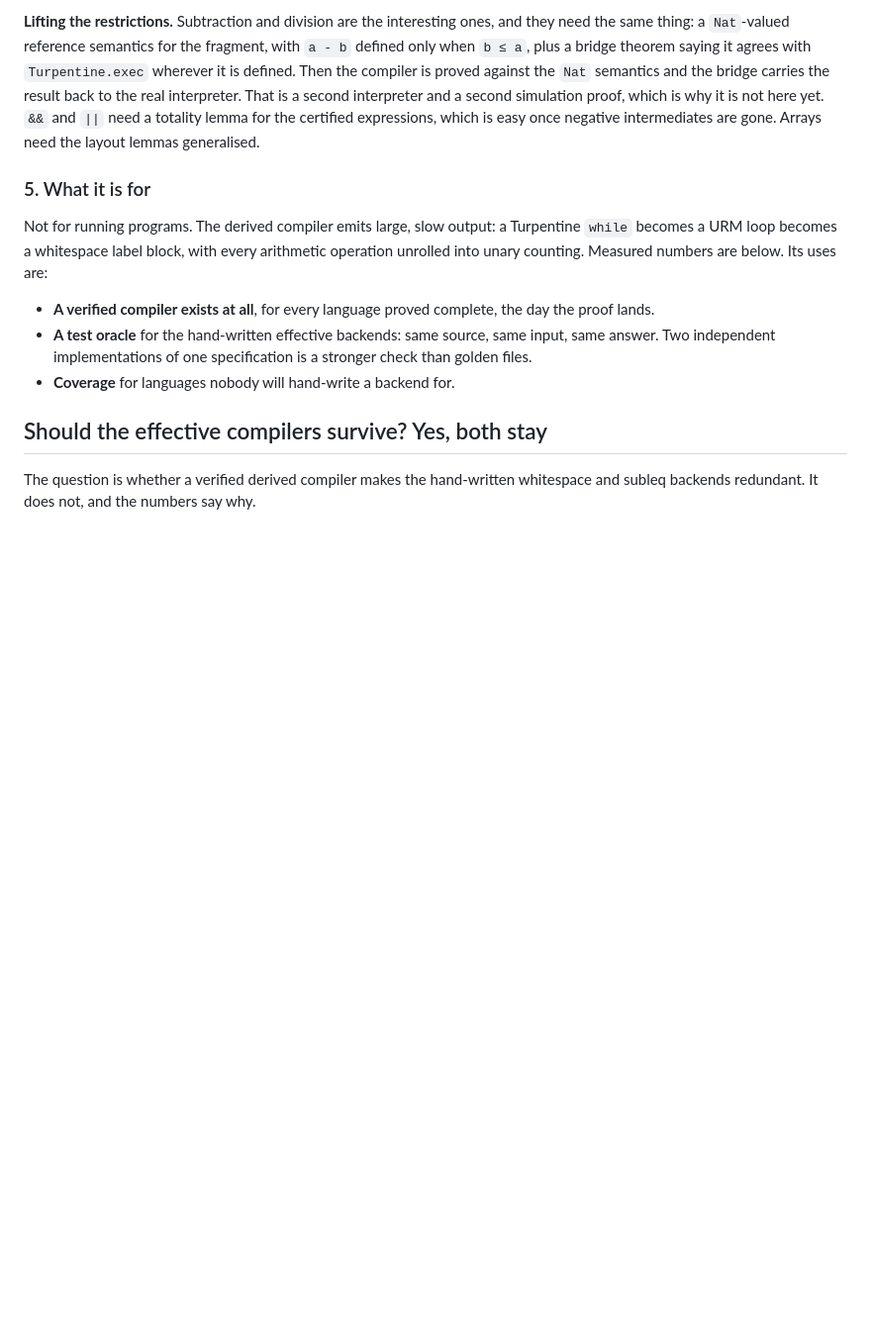
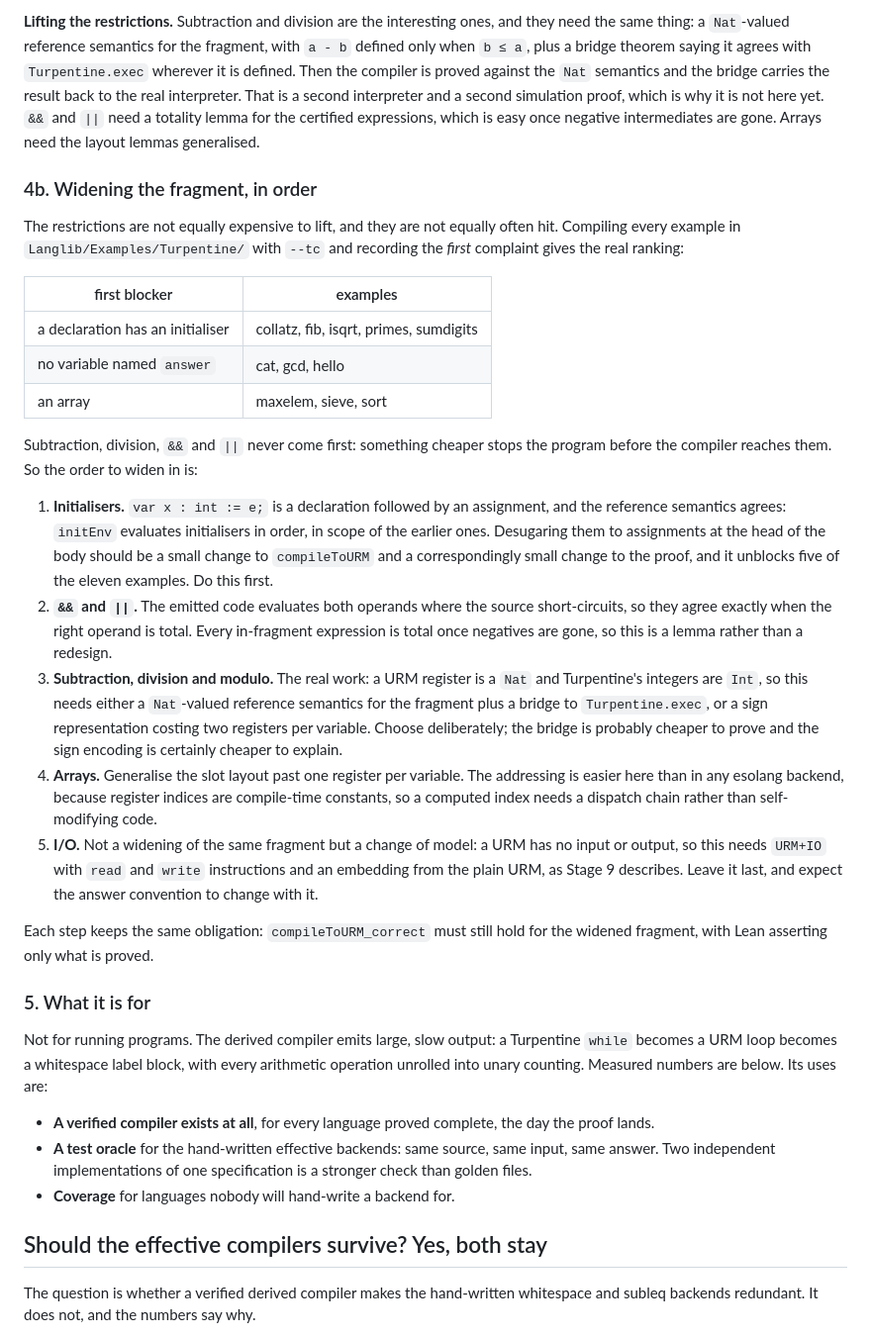
Before and after one commit to ilyasergey/langlib, a Markdown page: docs/certified-compilation.md, the part around the change. Shown at 99% size. Rendered like a GitHub page; blank space fills up the shorter version.

Commit message:
Order the fragment widening by what actually blocks programs
Compiling all eleven Turpentine examples with --tc and recording the first
complaint changes the priority. Subtraction, division and the boolean
connectives never come first: five examples stop at a declaration with an
initialiser, three at the missing answer variable, three at an array.

So initialisers go first, and they should be cheap: initEnv already
evaluates them in declaration order in scope of the earlier ones, which is
exactly a sequence of assignments before the body. Then the boolean
connectives, which need a totality lemma rather than a redesign. Then
subtraction and friends, which need a real decision between a Nat-valued
reference semantics with a bridge lemma and a two-register sign encoding.
Then arrays, then I/O, which is a change of model rather than a widening.

Recorded in certified-compilation.md as section 4b, with the measurement
that produced the order.

Co-Authored-By: Claude Fable 5 <noreply@anthropic.com>

```diff
--- a/docs/certified-compilation.md
+++ b/docs/certified-compilation.md
@@ -317,6 +317,52 @@ result back to the real interpreter. That is a second interpreter and a
 second simulation proof, which is why it is not here yet. `&&` and `||` need
 a totality lemma for the certified expressions, which is easy once negative
 intermediates are gone. Arrays need the layout lemmas generalised.
+
+### 4b. Widening the fragment, in order
+
+The restrictions are not equally expensive to lift, and they are not
+equally often hit. Compiling every example in
+`Langlib/Examples/Turpentine/` with `--tc` and recording the *first*
+complaint gives the real ranking:
+
+| first blocker | examples |
+|---|---|
+| a declaration has an initialiser | collatz, fib, isqrt, primes, sumdigits |
+| no variable named `answer` | cat, gcd, hello |
+| an array | maxelem, sieve, sort |
+
+Subtraction, division, `&&` and `||` never come first: something cheaper
+stops the program before the compiler reaches them. So the order to widen
+in is:
+
+1. **Initialisers.** `var x : int := e;` is a declaration followed by an
+   assignment, and the reference semantics agrees: `initEnv` evaluates
+   initialisers in order, in scope of the earlier ones. Desugaring them to
+   assignments at the head of the body should be a small change to
+   `compileToURM` and a correspondingly small change to the proof, and it
+   unblocks five of the eleven examples. Do this first.
+2. **`&&` and `||`.** The emitted code evaluates both operands where the
+   source short-circuits, so they agree exactly when the right operand is
+   total. Every in-fragment expression is total once negatives are gone,
+   so this is a lemma rather than a redesign.
+3. **Subtraction, division and modulo.** The real work: a URM register is
+   a `Nat` and Turpentine's integers are `Int`, so this needs either a
+   `Nat`-valued reference semantics for the fragment plus a bridge to
+   `Turpentine.exec`, or a sign representation costing two registers per
+   variable. Choose deliberately; the bridge is probably cheaper to prove
+   and the sign encoding is certainly cheaper to explain.
+4. **Arrays.** Generalise the slot layout past one register per variable.
+   The addressing is easier here than in any esolang backend, because
+   register indices are compile-time constants, so a computed index needs
+   a dispatch chain rather than self-modifying code.
+5. **I/O.** Not a widening of the same fragment but a change of model: a
+   URM has no input or output, so this needs `URM+IO` with `read` and
+   `write` instructions and an embedding from the plain URM, as Stage 9
+   describes. Leave it last, and expect the answer convention to change
+   with it.
+
+Each step keeps the same obligation: `compileToURM_correct` must still
+hold for the widened fragment, with Lean asserting only what is proved.
 
 ### 5. What it is for
 
```
